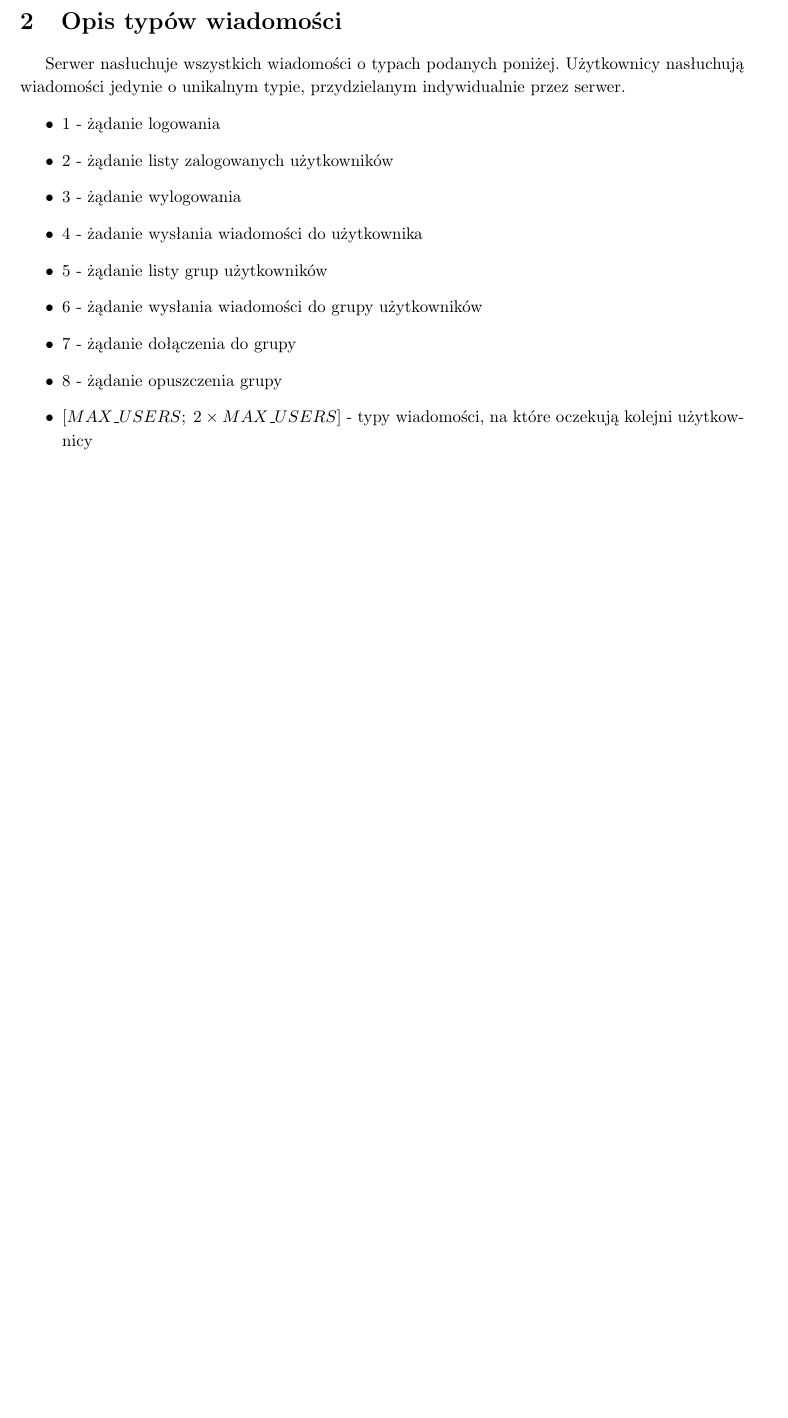
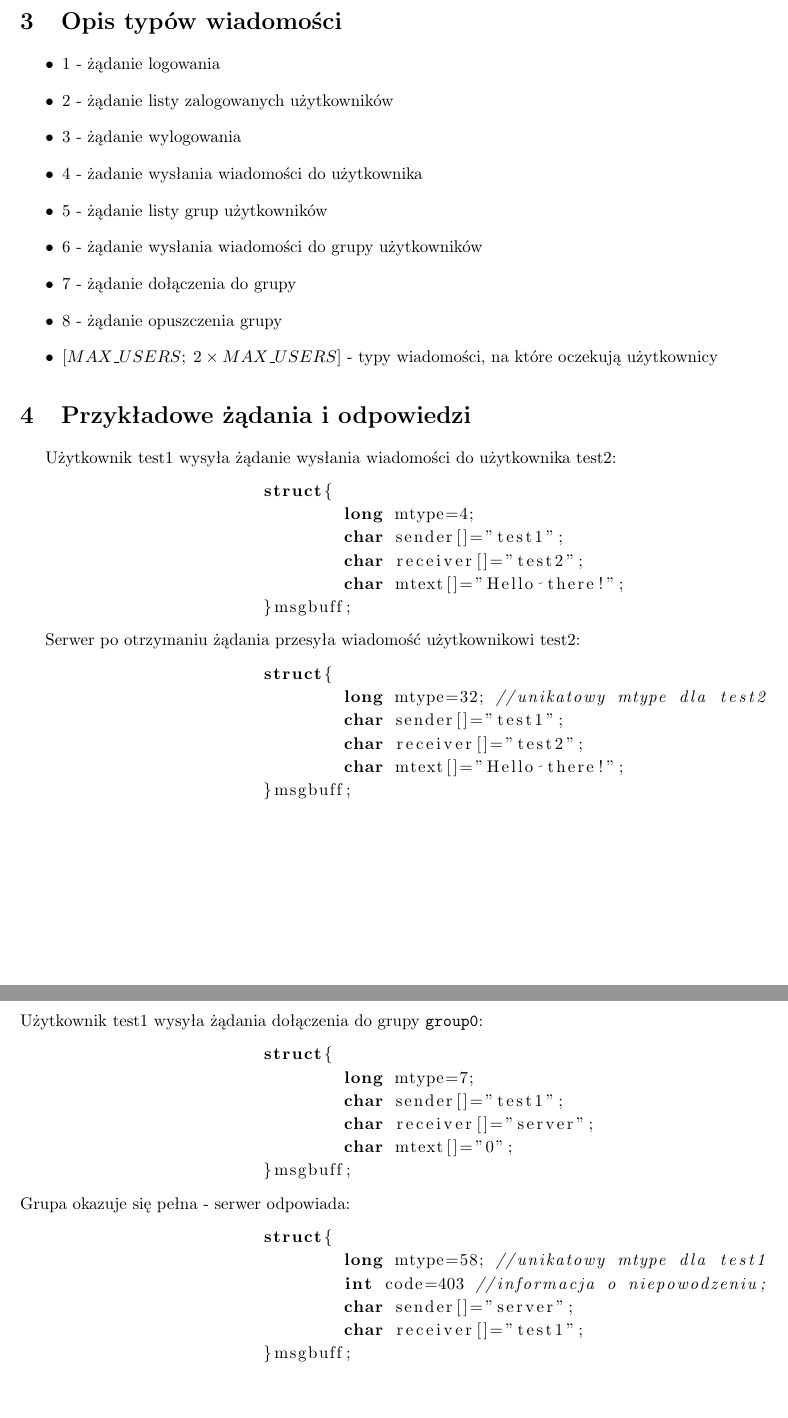
Before and after one commit to bynajmniejIgnor/message_queues, a LaTeX document (protokol/PROTOCOL.tex): part of page 2 of 2 before the commit and two parts of pages 2 and 3 of 3 after it, the two joined at a grey line, cut so that both start at the same text, the shorter picture padded with empty space. Compiled offline with pdfLaTeX.

Commit message:
Ready for review

```diff
--- a/protokol/PROTOCOL.tex
+++ b/protokol/PROTOCOL.tex
@@ -37,7 +40,6 @@
 	\newpage
 
 	\section{Opis typów wiadomości}
-		Serwer nasłuchuje wszystkich wiadomości o typach podanych poniżej. Użytkownicy nasłuchują wiadomości jedynie o unikalnym typie, przydzielanym indywidualnie przez serwer.
 	\begin{itemize}
 		\item 1 - żądanie logowania
 		\item 2 - żądanie listy zalogowanych użytkowników
@@ -47,7 +49,50 @@
 		\item 6 - żądanie wysłania wiadomości do grupy użytkowników
 		\item 7 - żądanie dołączenia do grupy
 		\item 8 - żądanie opuszczenia grupy
-		\item $\left[MAX\_USERS; \; 2\times MAX\_USERS\right]$ - typy wiadomości, na które oczekują kolejni użytkownicy
+		\item $\left[MAX\_USERS; \; 2\times MAX\_USERS\right]$ - typy wiadomości, na które oczekują użytkownicy
 	\end{itemize}
 
+	\section{Przykładowe żądania i odpowiedzi}
+		Użytkownik test1 wysyła żądanie wysłania wiadomości do użytkownika test2:
+		\begin{lstlisting}[language=C]
+			struct{
+				long mtype=4;
+				char sender[]="test1";
+				char receiver[]="test2";
+				char mtext[]="Hello there!";
+			}msgbuff;
+		\end{lstlisting}
+
+		Serwer po otrzymaniu żądania przesyła wiadomość użytkownikowi test2:
+		\begin{lstlisting}[language=C]
+			struct{
+				long mtype=32; //unikatowy mtype dla test2
+				char sender[]="test1";
+				char receiver[]="test2";
+				char mtext[]="Hello there!";
+			}msgbuff;
+		\end{lstlisting}
+		\newpage
+		\noindent Użytkownik test1 wysyła żądania dołączenia do grupy \verb+group0+:
+		\begin{lstlisting}[language=C]
+			struct{
+				long mtype=7;
+				char sender[]="test1";
+				char receiver[]="server";
+				char mtext[]="0";
+			}msgbuff;
+		\end{lstlisting}
+		Grupa okazuje się pełna - serwer odpowiada:
+		\begin{lstlisting}[language=C]
+			struct{
+				long mtype=58; //unikatowy mtype dla test1
+				int code=403 //informacja o niepowodzeniu;
+				char sender[]="server";
+				char receiver[]="test1";
+			}msgbuff;
+		\end{lstlisting}
+
+
+
+
 \end{document}
```
Also changed, not shown: README.md, protokol/PROTOCOL.pdf, protokol/PROTOCOL.tex (5 more changed lines), 4 other files.
